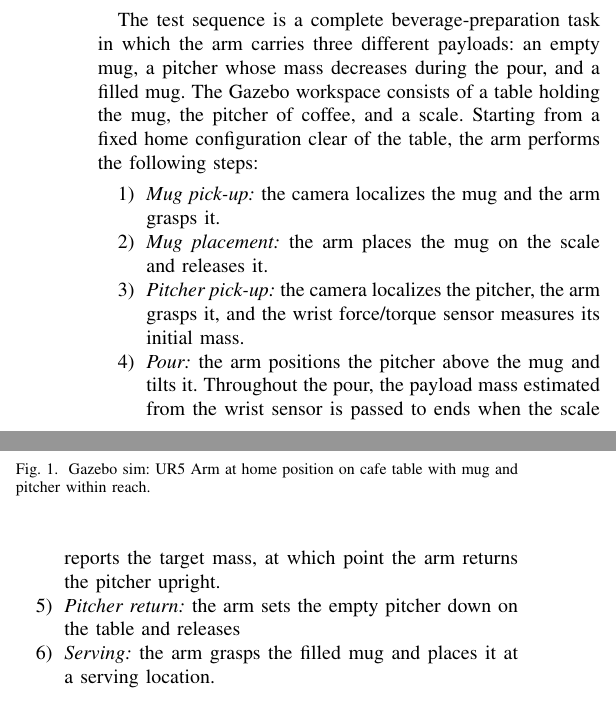
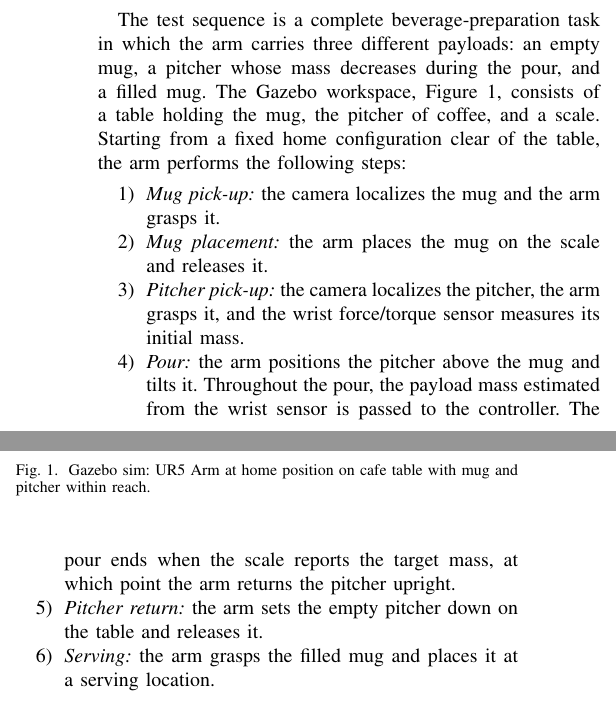
Before and after one commit to tdyang/rbe501-term-project, a LaTeX paper (project_progress/progress.tex): two parts of the columns of page 2 of 4, joined at a grey line, cut so that both start at the same text. Compiled offline with pdfLaTeX.

Commit message:
submission ready

```diff
--- a/project_progress/progress.tex
+++ b/project_progress/progress.tex
@@ -5,6 +5,7 @@
 \usepackage{graphicx}
 \usepackage{cite}
 \usepackage{tikz}
+\usepackage{float}
 \usetikzlibrary{arrows.meta,positioning}
 
 \begin{document}
@@ -123,6 +127,10 @@ Gazebo and examine manipulability and singularities along the trajectory.
+    \caption{Gazebo sim: UR5 Arm at home position on cafe table with mug and pitcher within reach.}
+    \label{fig:arm_gazebo}
+\end{figure}
+
 The test sequence is a complete beverage-preparation task in which the arm
 carries three different payloads: an empty mug, a pitcher whose mass
-decreases during the pour, and a filled mug. The Gazebo workspace consists of a
+decreases during the pour, and a filled mug. The Gazebo workspace, Figure \ref{fig:arm_gazebo}, consists of a
 table holding the mug, the pitcher of coffee, and a scale. Starting from a
 fixed home configuration clear of the table, the arm performs the following
 steps:
@@ -133,6 +137,3 @@ steps:
-    \caption{Gazebo sim: UR5 Arm at home position on cafe table with mug and pitcher within reach.}
-    \label{fig:my_image_label}
-\end{figure}
 
 \begin{enumerate}
     \item \textit{Mug pick-up:} the camera localizes the mug
@@ -144,11 +145,11 @@ steps:
           mass.
     \item \textit{Pour:} the arm positions the pitcher above the mug and tilts
           it. Throughout the pour, the payload mass estimated from the wrist
-          sensor is passed to ends when the
+          sensor is passed to the controller. The pour ends when the
           scale reports the target mass, at which point the arm returns the
           pitcher upright.
     \item \textit{Pitcher return:} the arm sets the empty pitcher down on the
-          table and releases
+          table and releases it.
     \item \textit{Serving:} the arm grasps the filled mug and places it at a
           serving location.
 \end{enumerate}
```
Also changed, not shown: project_progress/progress.pdf, project_progress/progress.tex (11 more changed lines).
